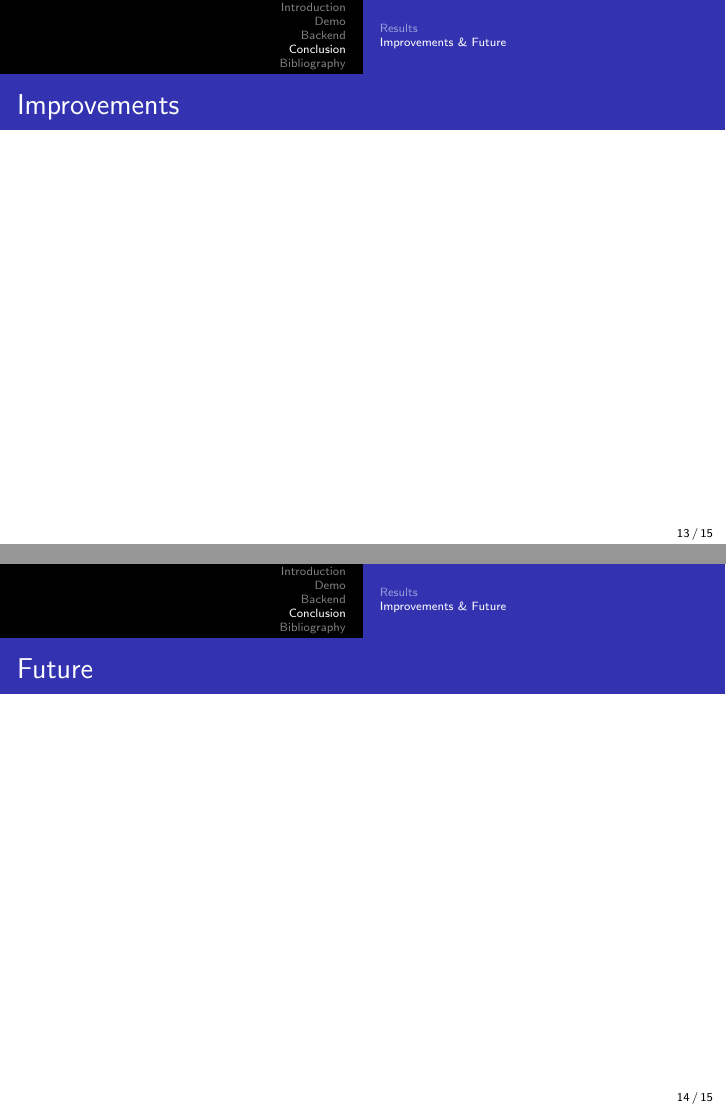
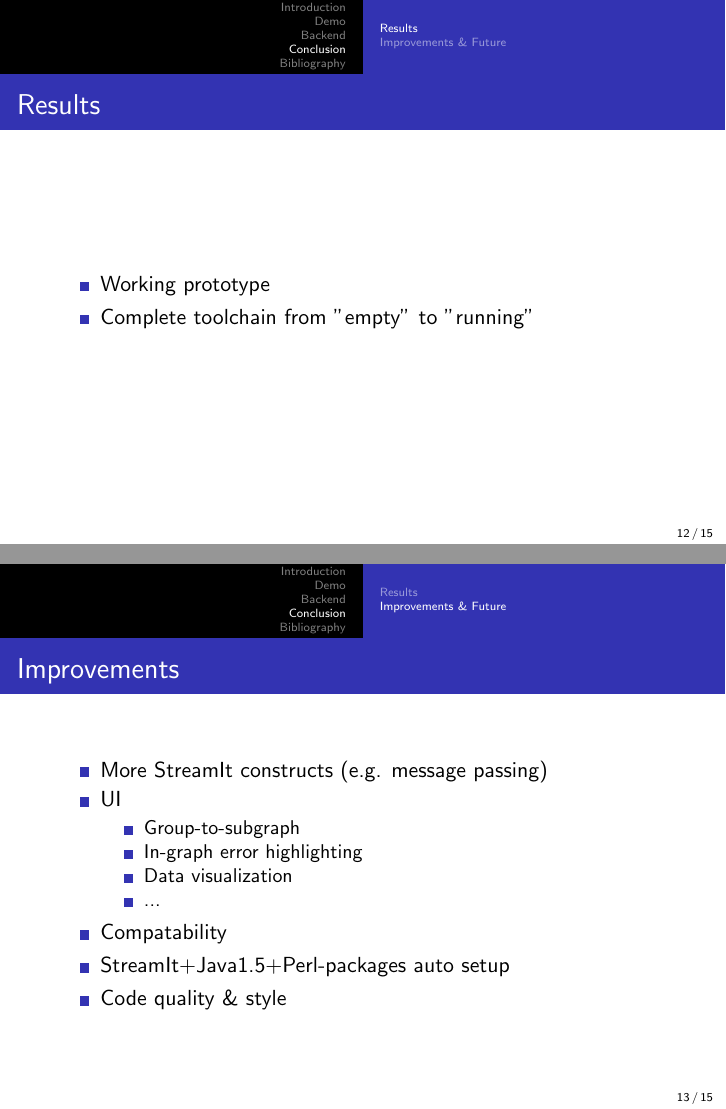
Before and after one commit to grandchild/streamgraph, LaTeX slides (doc/presentationStreamGraph.tex): pages 13 and 14 of 15 before the commit and pages 12 and 13 of 15 after it, joined at a grey line. Compiled offline with pdfLaTeX.

Commit message:
Add model, results, improvements, future and demo slides

```diff
--- a/doc/presentationStreamGraph.tex
+++ b/doc/presentationStreamGraph.tex
@@ -248,12 +263,29 @@ Technische Universit\"at Berlin\\ % Your institution for the title page
 \subsection{Results}
 \begin{frame}
 \frametitle{Results}
+\begin{itemize}
+	\item Working prototype
+	\item Complete toolchain from "empty" to "running"
+\end{itemize}
 \end{frame}
 
 %------------------------------------------------
 \subsection{Improvements \& Future}
 \begin{frame}
 \frametitle{Improvements}
+\begin{itemize}
+	\item More StreamIt constructs (e.g. message passing)
+	\item UI
+	\begin{itemize}
+		\item Group-to-subgraph
+		\item In-graph error highlighting
+		\item Data visualization
+		\item ...
+	\end{itemize}
+	\item Compatability
+	\item StreamIt+Java1.5+Perl-packages auto setup
+	\item Code quality \& style
+\end{itemize}
 \end{frame}
 
 \begin{frame}
```
Also changed, not shown: doc/presentationStreamGraph.tex (20 more changed lines).
